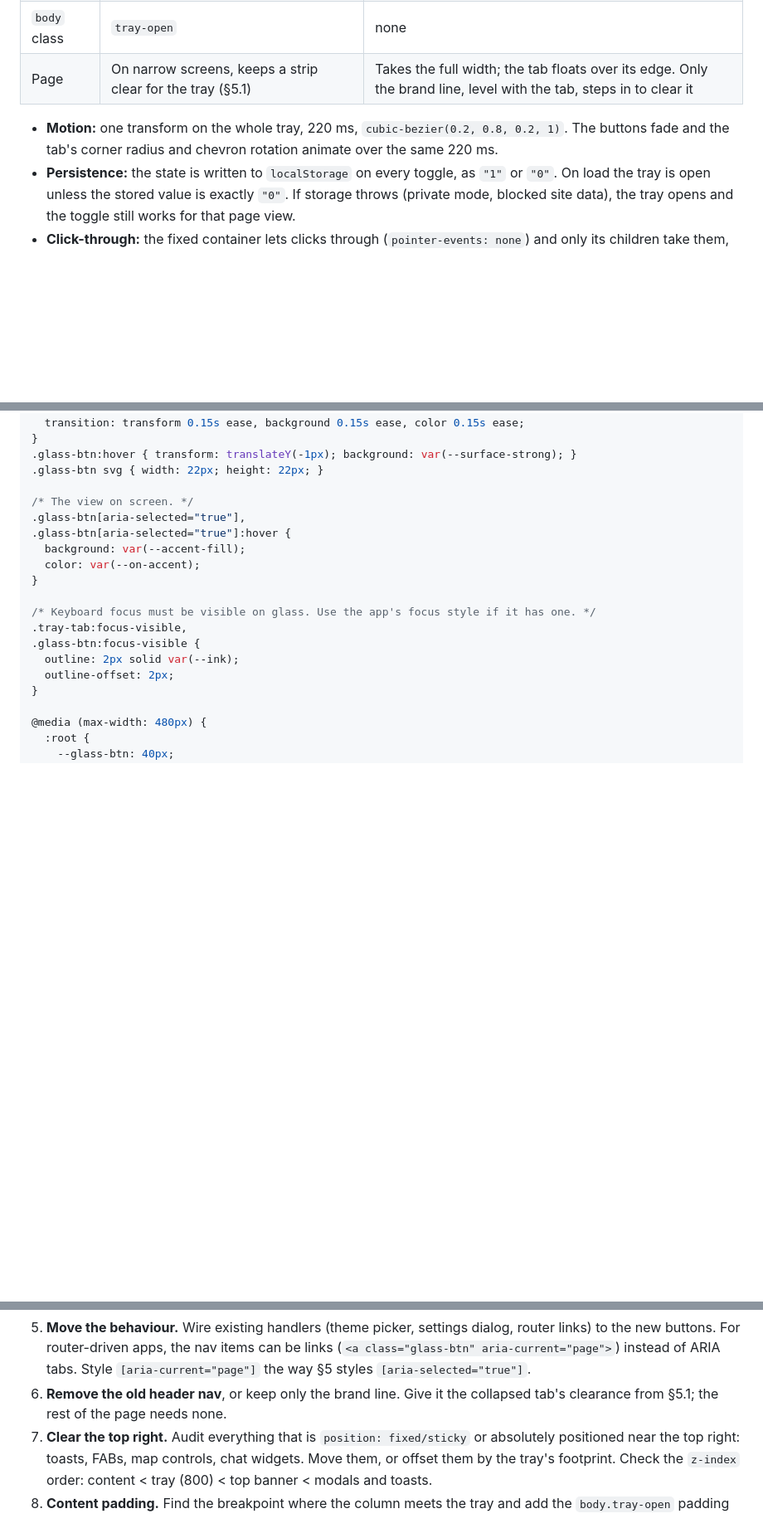
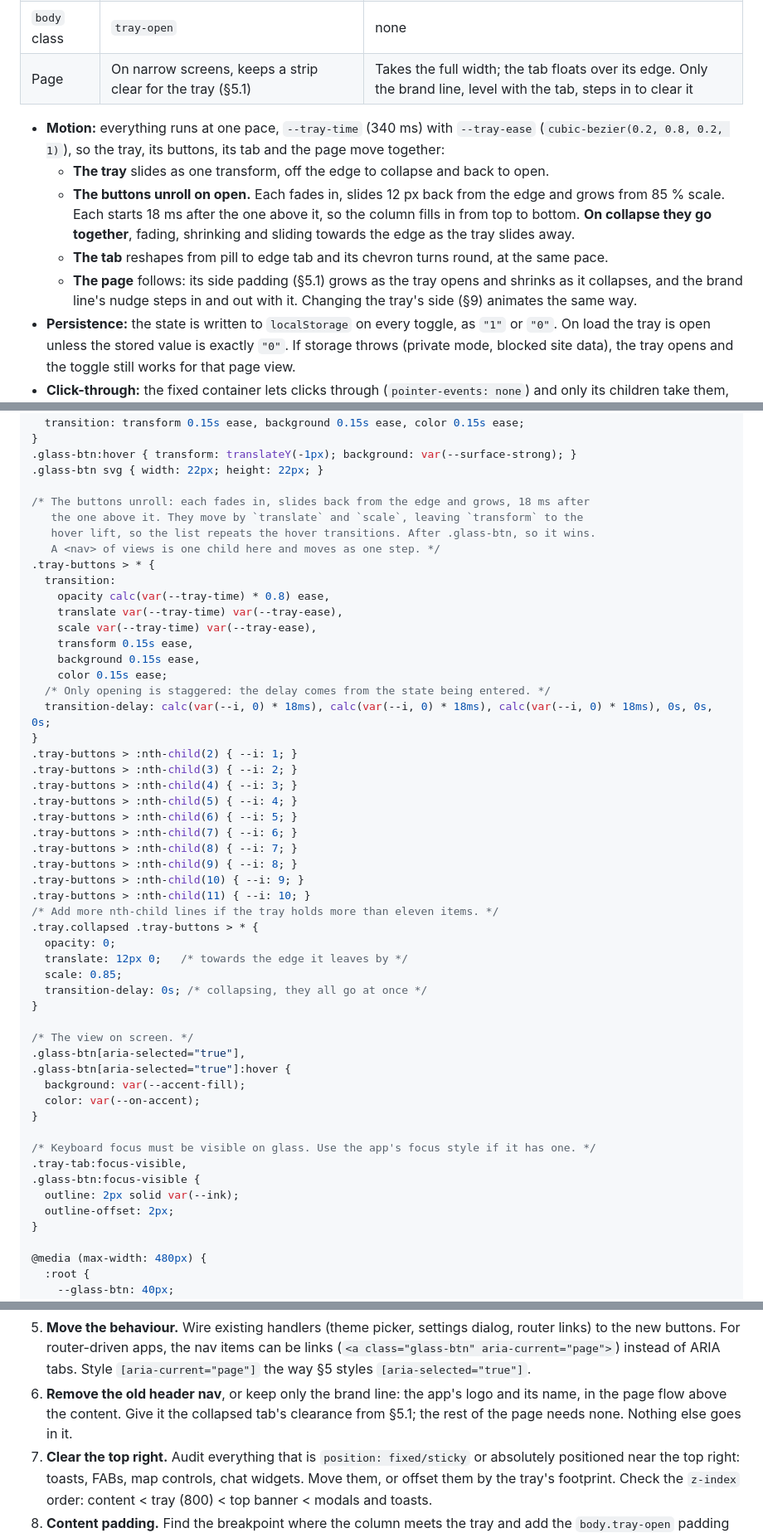
Before and after one commit to augy-studios/sgbus-timings, a Markdown page: docs/edge-tray-spec.md, 3 parts joined by grey strips. Shown at 83% size. Drawn GitHub-style; blank space fills up the shorter version.

Commit message:
Enhance edge tray animation: unify timing and easing for smoother transitions

```diff
--- a/docs/edge-tray-spec.md
+++ b/docs/edge-tray-spec.md
@@ -25,9 +25,21 @@ HTML, CSS and JavaScript with no dependencies. A React adaptation follows it.
 | `body` class | `tray-open` | none |
 | Page | On narrow screens, keeps a strip clear for the tray (§5.1) | Takes the full width; the tab floats over its edge. Only the brand line, level with the tab, steps in to clear it |
 
-- **Motion:** one transform on the whole tray, 220 ms,
-  `cubic-bezier(0.2, 0.8, 0.2, 1)`. The buttons fade and the tab's corner
-  radius and chevron rotation animate over the same 220 ms.
+- **Motion:** everything runs at one pace, `--tray-time` (340 ms) with
+  `--tray-ease` (`cubic-bezier(0.2, 0.8, 0.2, 1)`), so the tray, its buttons,
+  its tab and the page move together:
+  - **The tray** slides as one transform, off the edge to collapse and back to
+    open.
+  - **The buttons unroll on open.** Each fades in, slides 12 px back from the
+    edge and grows from 85 % scale. Each starts 18 ms after the one above it,
+    so the column fills in from top to bottom. **On collapse they go
+    together**, fading, shrinking and sliding towards the edge as the tray
+    slides away.
+  - **The tab** reshapes from pill to edge tab and its chevron turns round, at
+    the same pace.
+  - **The page** follows: its side padding (§5.1) grows as the tray opens and
+    shrinks as it collapses, and the brand line's nudge steps in and out with
+    it. Changing the tray's side (§9) animates the same way.
 - **Persistence:** the state is written to `localStorage` on every toggle, as
   `"1"` or `"0"`. On load the tray is open unless the stored value is exactly
   `"0"`. If storage throws (private mode, blocked site data), the tray opens and
@@ -225,6 +235,39 @@ Rules:
 .glass-btn:hover { transform: translateY(-1px); background: var(--surface-strong); }
 .glass-btn svg { width: 22px; height: 22px; }
 
+/* The buttons unroll: each fades in, slides back from the edge and grows, 18 ms after
+   the one above it. They move by `translate` and `scale`, leaving `transform` to the
+   hover lift, so the list repeats the hover transitions. After .glass-btn, so it wins.
+   A <nav> of views is one child here and moves as one step. */
+.tray-buttons > * {
+  transition:
+    opacity calc(var(--tray-time) * 0.8) ease,
+    translate var(--tray-time) var(--tray-ease),
+    scale var(--tray-time) var(--tray-ease),
+    transform 0.15s ease,
+    background 0.15s ease,
+    color 0.15s ease;
+  /* Only opening is staggered: the delay comes from the state being entered. */
+  transition-delay: calc(var(--i, 0) * 18ms), calc(var(--i, 0) * 18ms), calc(var(--i, 0) * 18ms), 0s, 0s, 0s;
+}
+.tray-buttons > :nth-child(2) { --i: 1; }
+.tray-buttons > :nth-child(3) { --i: 2; }
+.tray-buttons > :nth-child(4) { --i: 3; }
+.tray-buttons > :nth-child(5) { --i: 4; }
+.tray-buttons > :nth-child(6) { --i: 5; }
+.tray-buttons > :nth-child(7) { --i: 6; }
+.tray-buttons > :nth-child(8) { --i: 7; }
+.tray-buttons > :nth-child(9) { --i: 8; }
+.tray-buttons > :nth-child(10) { --i: 9; }
+.tray-buttons > :nth-child(11) { --i: 10; }
+/* Add more nth-child lines if the tray holds more than eleven items. */
+.tray.collapsed .tray-buttons > * {
+  opacity: 0;
+  translate: 12px 0;   /* towards the edge it leaves by */
+  scale: 0.85;
+  transition-delay: 0s; /* collapsing, they all go at once */
+}
+
 /* The view on screen. */
 .glass-btn[aria-selected="true"],
 .glass-btn[aria-selected="true"]:hover {
@@ -484,8 +533,10 @@ an effect (or use the §6.4 head script) to avoid a hydration mismatch.
    items can be links (`<a class="glass-btn" aria-current="page">`) instead of
    ARIA tabs. Style `[aria-current="page"]` the way §5 styles
    `[aria-selected="true"]`.
-6. **Remove the old header nav**, or keep only the brand line. Give it the
-   collapsed tab's clearance from §5.1; the rest of the page needs none.
+6. **Remove the old header nav**, or keep only the brand line: the app's logo
+   and its name, in the page flow above the content. Give it the collapsed
+   tab's clearance from §5.1; the rest of the page needs none. Nothing else
+   goes in it.
 7. **Clear the top right.** Audit everything that is `position: fixed/sticky`
    or absolutely positioned near the top right: toasts, FABs, map controls,
    chat widgets. Move them, or offset them by the tray's footprint. Check the
```
Also changed, not shown: other parts of docs/edge-tray-spec.md (+29 -18 lines).
